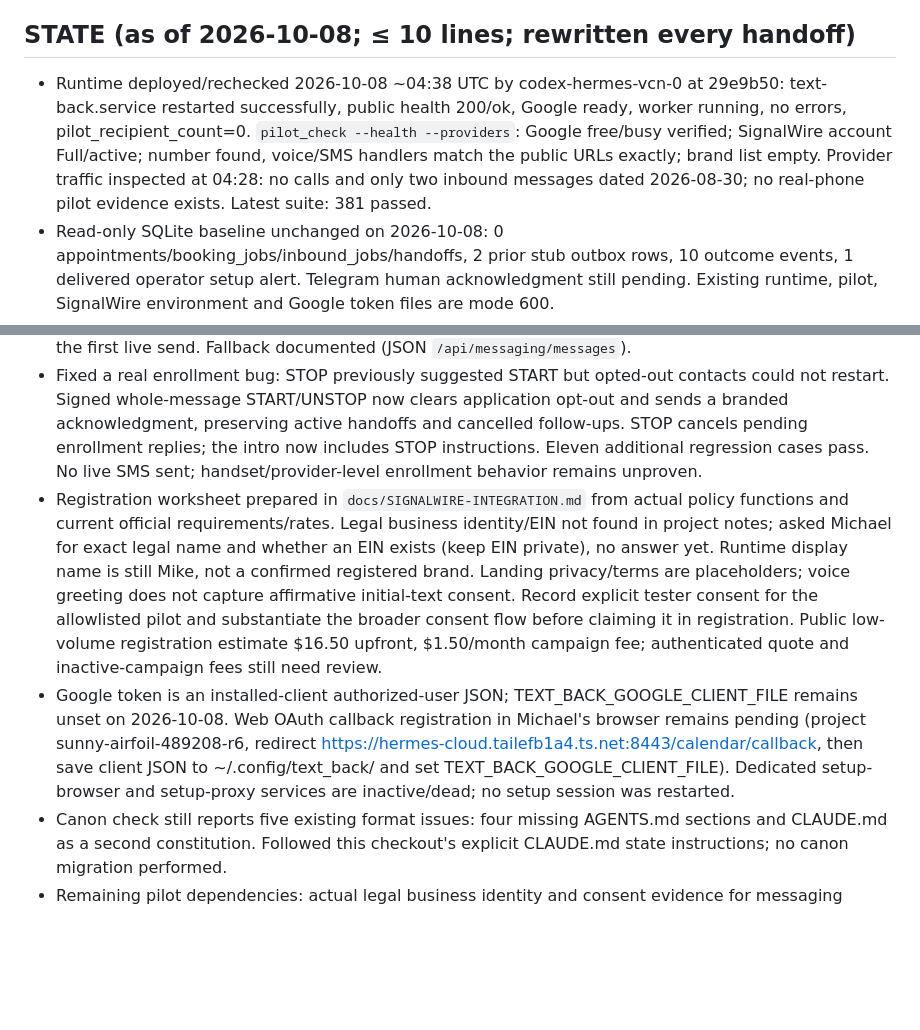
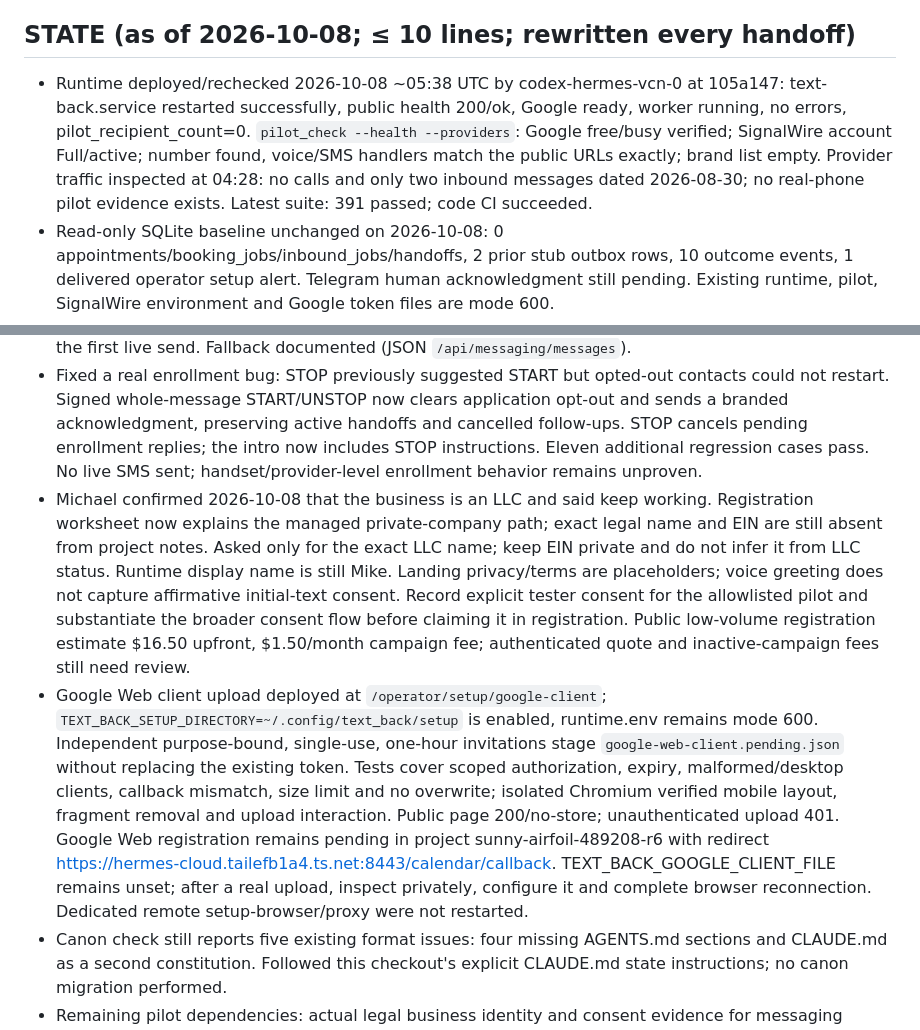
Before and after one commit to mdrilesbutler/text_back, a Markdown page: CLAUDE.md, 2 parts joined by grey strips. GitHub-like rendering; blank space fills up the shorter version.

Commit message:
Record LLC confirmation and deployed Google setup handoff

```diff
--- a/CLAUDE.md
+++ b/CLAUDE.md
@@ -61,13 +61,13 @@ never code. Done = one real-phone Recover pilot proves conversion.
 - Optional (money gate): PDF leave-behind, Stripe links for the three SKUs; a `deploy-client` skill for fluxworks.
 
 ## STATE (as of 2026-10-08; ≤ 10 lines; rewritten every handoff)
-- Runtime deployed/rechecked 2026-10-08 ~04:38 UTC by codex-hermes-vcn-0 at 29e9b50: text-back.service restarted successfully, public health 200/ok, Google ready, worker running, no errors, pilot_recipient_count=0. `pilot_check --health --providers`: Google free/busy verified; SignalWire account Full/active; number found, voice/SMS handlers match the public URLs exactly; brand list empty. Provider traffic inspected at 04:28: no calls and only two inbound messages dated 2026-08-30; no real-phone pilot evidence exists. Latest suite: 381 passed.
+- Runtime deployed/rechecked 2026-10-08 ~05:38 UTC by codex-hermes-vcn-0 at 105a147: text-back.service restarted successfully, public health 200/ok, Google ready, worker running, no errors, pilot_recipient_count=0. `pilot_check --health --providers`: Google free/busy verified; SignalWire account Full/active; number found, voice/SMS handlers match the public URLs exactly; brand list empty. Provider traffic inspected at 04:28: no calls and only two inbound messages dated 2026-08-30; no real-phone pilot evidence exists. Latest suite: 391 passed; code CI succeeded.
 - Read-only SQLite baseline unchanged on 2026-10-08: 0 appointments/booking_jobs/inbound_jobs/handoffs, 2 prior stub outbox rows, 10 outcome events, 1 delivered operator setup alert. Telegram human acknowledgment still pending. Existing runtime, pilot, SignalWire environment and Google token files are mode 600.
 - SignalWire trial docs rechecked 2026-10-08: PFT permits SMS only to one assigned verified mobile. Read-only `/api/relay/rest/verified_caller_ids` returned exactly one entry, verified and matching the saved cell; its response has no PFT marker, so voice verification is proven but trial pairing is not. Do not ask Michael to supply or verify that cell again. The trial-role-swap plan conflicted with testing his actual business cell; corrected the onboarding and integration docs. Register messaging on the existing SignalWire number to text other callers while preserving his cell as the business line; no new number is needed.
 - Compatibility REST send path is read as outside the trial's "LaML integrations" exclusion; unverified until the first live send. Fallback documented (JSON `/api/messaging/messages`).
 - Fixed a real enrollment bug: STOP previously suggested START but opted-out contacts could not restart. Signed whole-message START/UNSTOP now clears application opt-out and sends a branded acknowledgment, preserving active handoffs and cancelled follow-ups. STOP cancels pending enrollment replies; the intro now includes STOP instructions. Eleven additional regression cases pass. No live SMS sent; handset/provider-level enrollment behavior remains unproven.
-- Registration worksheet prepared in `docs/SIGNALWIRE-INTEGRATION.md` from actual policy functions and current official requirements/rates. Legal business identity/EIN not found in project notes; asked Michael for exact legal name and whether an EIN exists (keep EIN private), no answer yet. Runtime display name is still Mike, not a confirmed registered brand. Landing privacy/terms are placeholders; voice greeting does not capture affirmative initial-text consent. Record explicit tester consent for the allowlisted pilot and substantiate the broader consent flow before claiming it in registration. Public low-volume registration estimate $16.50 upfront, $1.50/month campaign fee; authenticated quote and inactive-campaign fees still need review.
-- Google token is an installed-client authorized-user JSON; TEXT_BACK_GOOGLE_CLIENT_FILE remains unset on 2026-10-08. Web OAuth callback registration in Michael's browser remains pending (project sunny-airfoil-489208-r6, redirect https://hermes-cloud.tailefb1a4.ts.net:8443/calendar/callback, then save client JSON to ~/.config/text_back/ and set TEXT_BACK_GOOGLE_CLIENT_FILE). Dedicated setup-browser and setup-proxy services are inactive/dead; no setup session was restarted.
+- Michael confirmed 2026-10-08 that the business is an LLC and said keep working. Registration worksheet now explains the managed private-company path; exact legal name and EIN are still absent from project notes. Asked only for the exact LLC name; keep EIN private and do not infer it from LLC status. Runtime display name is still Mike. Landing privacy/terms are placeholders; voice greeting does not capture affirmative initial-text consent. Record explicit tester consent for the allowlisted pilot and substantiate the broader consent flow before claiming it in registration. Public low-volume registration estimate $16.50 upfront, $1.50/month campaign fee; authenticated quote and inactive-campaign fees still need review.
+- Google Web client upload deployed at `/operator/setup/google-client`; `TEXT_BACK_SETUP_DIRECTORY=~/.config/text_back/setup` is enabled, runtime.env remains mode 600. Independent purpose-bound, single-use, one-hour invitations stage `google-web-client.pending.json` without replacing the existing token. Tests cover scoped authorization, expiry, malformed/desktop clients, callback mismatch, size limit and no overwrite; isolated Chromium verified mobile layout, fragment removal and upload interaction. Public page 200/no-store; unauthenticated upload 401. Google Web registration remains pending in project sunny-airfoil-489208-r6 with redirect https://hermes-cloud.tailefb1a4.ts.net:8443/calendar/callback. TEXT_BACK_GOOGLE_CLIENT_FILE remains unset; after a real upload, inspect privately, configure it and complete browser reconnection. Dedicated remote setup-browser/proxy were not restarted.
 - Canon check still reports five existing format issues: four missing AGENTS.md sections and CLAUDE.md as a second constitution. Followed this checkout's explicit CLAUDE.md state instructions; no canon migration performed.
 - Remaining pilot dependencies: actual legal business identity and consent evidence for messaging registration on the existing SignalWire number, Google Web client registration, Telegram acknowledgment and physical missed/answered-call checks on Michael's existing cell. His cell and the backend number are already supplied; do not repeat the phone inventory question or require another forwarding phone. No registration submitted or phone routing changed; allowlist remains explicitly empty pending a supported, approved test recipient.
 
```
